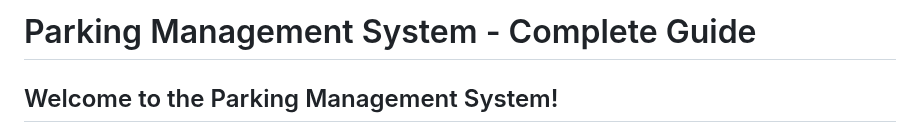
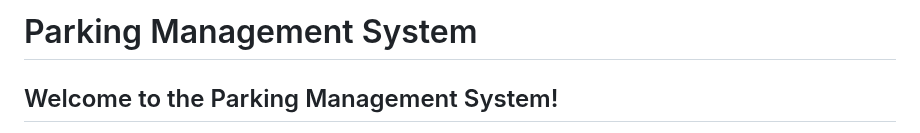
Before and after one commit to Ghost24into7/AutoParq, a Markdown page: README.md, the part around the change. GitHub-like rendering.

Commit message:
Update title in README.md
Removed 'Complete Guide' from the title.

```diff
--- a/README.md
+++ b/README.md
@@ -1,4 +1,4 @@
-# Parking Management System - Complete Guide
+# Parking Management System
 
 ## Welcome to the Parking Management System!
 
```
